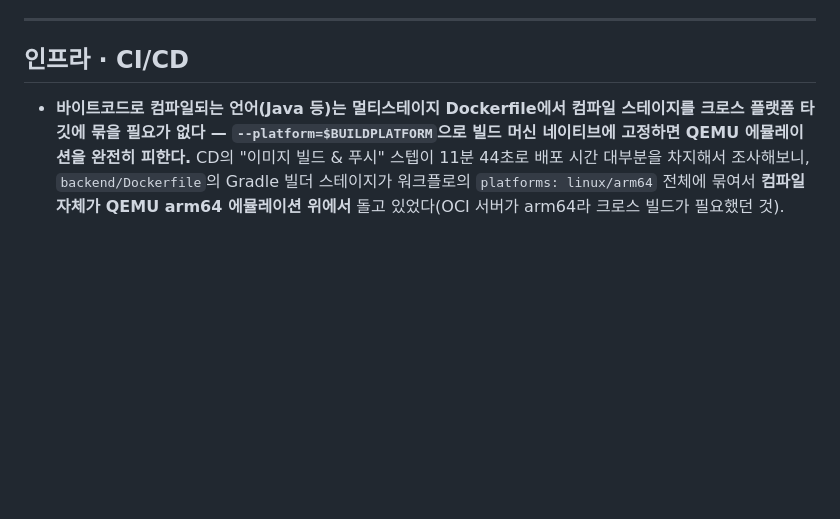
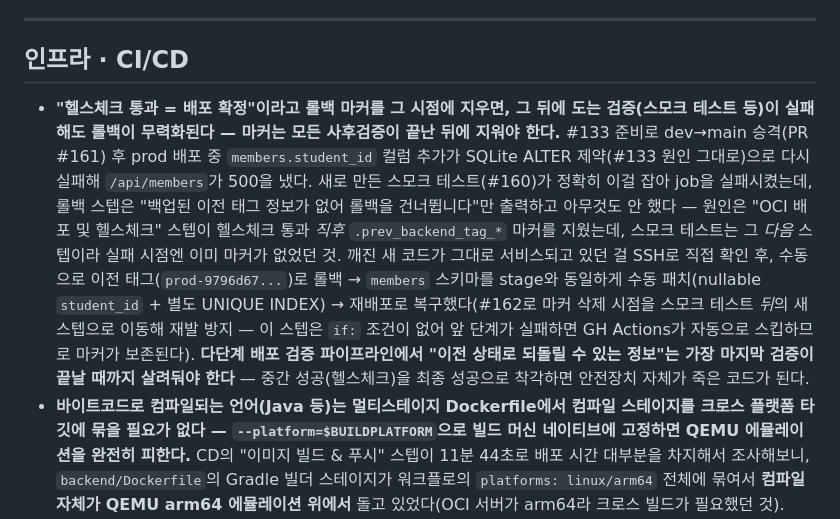
Before and after one commit to likelion-khu-official/website, a Markdown page: pm/docs/learnings.md, the part around the change. Rendered like a GitHub page; blank space fills up the shorter version.

Commit message:
docs(learnings): 롤백 마커 조기 삭제로 안전장치가 무력화된 사고 기록
Co-Authored-By: Claude Sonnet 5 <noreply@anthropic.com>

```diff
--- a/pm/docs/learnings.md
+++ b/pm/docs/learnings.md
@@ -6,6 +6,7 @@
 ---
 
 ## 인프라 · CI/CD
+- **"헬스체크 통과 = 배포 확정"이라고 롤백 마커를 그 시점에 지우면, 그 뒤에 도는 검증(스모크 테스트 등)이 실패해도 롤백이 무력화된다 — 마커는 모든 사후검증이 끝난 뒤에 지워야 한다.** #133 준비로 dev→main 승격(PR #161) 후 prod 배포 중 `members.student_id` 컬럼 추가가 SQLite ALTER 제약(#133 원인 그대로)으로 다시 실패해 `/api/members`가 500을 냈다. 새로 만든 스모크 테스트(#160)가 정확히 이걸 잡아 job을 실패시켰는데, 롤백 스텝은 "백업된 이전 태그 정보가 없어 롤백을 건너뜁니다"만 출력하고 아무것도 안 했다 — 원인은 "OCI 배포 및 헬스체크" 스텝이 헬스체크 통과 *직후* `.prev_backend_tag_*` 마커를 지웠는데, 스모크 테스트는 그 *다음* 스텝이라 실패 시점엔 이미 마커가 없었던 것. 깨진 새 코드가 그대로 서비스되고 있던 걸 SSH로 직접 확인 후, 수동으로 이전 태그(`prod-9796d67...`)로 롤백 → `members` 스키마를 stage와 동일하게 수동 패치(nullable `student_id` + 별도 UNIQUE INDEX) → 재배포로 복구했다(#162로 마커 삭제 시점을 스모크 테스트 *뒤*의 새 스텝으로 이동해 재발 방지 — 이 스텝은 `if:` 조건이 없어 앞 단계가 실패하면 GH Actions가 자동으로 스킵하므로 마커가 보존된다). **다단계 배포 검증 파이프라인에서 "이전 상태로 되돌릴 수 있는 정보"는 가장 마지막 검증이 끝날 때까지 살려둬야 한다** — 중간 성공(헬스체크)을 최종 성공으로 착각하면 안전장치 자체가 죽은 코드가 된다.
 - **바이트코드로 컴파일되는 언어(Java 등)는 멀티스테이지 Dockerfile에서 컴파일 스테이지를 크로스 플랫폼 타깃에 묶을 필요가 없다 — `--platform=$BUILDPLATFORM`으로 빌드 머신 네이티브에 고정하면 QEMU 에뮬레이션을 완전히 피한다.** CD의 "이미지 빌드 & 푸시" 스텝이 11분 44초로 배포 시간 대부분을 차지해서 조사해보니, `backend/Dockerfile`의 Gradle 빌더 스테이지가 워크플로의 `platforms: linux/arm64` 전체에 묶여서 **컴파일 자체가 QEMU arm64 에뮬레이션 위에서** 돌고 있었다(OCI 서버가 arm64라 크로스 빌드가 필요했던 것). Java는 네이티브 기계어가 아니라 JVM 바이트코드로 컴파일되므로 어떤 CPU에서 컴파일하든 결과물이 동일하다 — `FROM --platform=$BUILDPLATFORM gradle:... AS builder`로 빌더 스테이지만 빌드 머신 아키텍처(GH 러너=amd64)에 고정하고, 최종 런타임 스테이지는 플랫폼 지정을 그대로 둬서 buildx의 타깃(arm64)을 따르게 하면 된다. 로컬에서 재현 검증: 최종 이미지 아키텍처는 여전히 arm64/linux, `compileJava`는 에뮬레이션 없이 정상 속도(~72초)로 완료. sqlite-jdbc처럼 네이티브(JNI) 의존성이 있어도 실행 시점 JVM 기준으로 라이브러리를 고르므로 크로스 컴파일에 영향 없음(#158). → "왜 arm64로 빌드해야 하지?"라고 물을 때, 정답은 "런타임 이미지만" — 컴파일이 CPU-bound인 컴파일형 언어(Java/Go/Rust 등, 단 Go/Rust는 네이티브 기계어라 타깃 아키텍처 크로스컴파일 플래그가 별도로 필요함)를 도커로 크로스 빌드할 땐 항상 스테이지 분리를 먼저 의심할 것.
 - **도커 기본 로그(json-file)는 컨테이너 쓰기 레이어에 저장돼 재배포(컨테이너 교체) 시 함께 사라진다 — 디버깅하려던 스택트레이스가 다음 배포 한 번으로 영구 유실될 수 있다.** stage에서 `POST /api/posts` 400 whitebox 에러를 조사하려 했을 때 이미 재배포가 한 번 지나가 로그가 통째로 없어져 있었다. `./data:/app/data`처럼 DB만 볼륨으로 영속화하고 로그는 안 하는 게 흔한 누락 지점 — 애플리케이션이 파일로도 로그를 쓰게 하고(`logging.file.name`) 그 경로를 호스트에 바인드 마운트해야 컨테이너 생사와 무관하게 남는다. 이때 파일명에 배포 태그(이미 있던 `STAGE_TAG`/`PROD_TAG` 재사용)를 넣으면 버전별로도 자동 분리된다. 상세는 `infra/logging.md`.
 - **`infra/logs/`처럼 컨테이너가 계속 파일을 쓰는 새 볼륨 마운트를 추가하면, `.gitignore` 안 하는 순간 git-drift 알람(#83)이 오탐 발동한다.** `infra/data/`와 같은 이유 — 서버 워킹트리에 untracked 파일이 생기는 모든 새 볼륨은 만들 때 바로 gitignore 처리를 같이 해야 한다는 걸 다시 확인.
```
